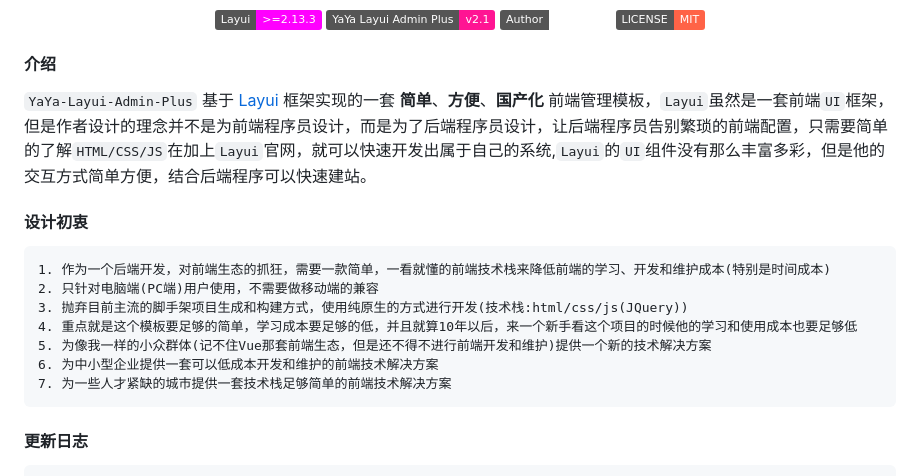
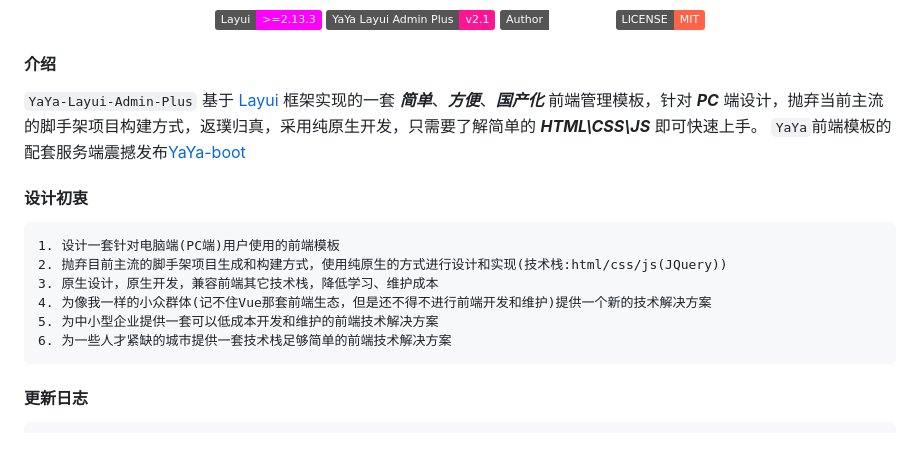
Before and after one commit to hs-an-yue/yaya-layui-admin-plus, a Markdown page: README.md, the part around the change. Drawn GitHub-style; badges without logos; blank space fills up the shorter version.

Commit message:
更新readme

````diff
--- a/README.md
+++ b/README.md
@@ -11,18 +11,17 @@
 </div>
 
 #### 介绍
-`YaYa-Layui-Admin-Plus` 基于 [Layui](https://layui.dev/) 框架实现的一套 <strong>简单</strong>、<strong>方便</strong>、<strong>国产化</strong> 前端管理模板，`Layui`虽然是一套前端`UI`框架，但是作者设计的理念并不是为前端程序员设计，而是为了后端程序员设计，让后端程序员告别繁琐的前端配置，只需要简单的了解`HTML/CSS/JS`在加上`Layui`官网，就可以快速开发出属于自己的系统,`Layui`的`UI`组件没有那么丰富多彩，但是他的交互方式简单方便，结合后端程序可以快速建站。
-
+`YaYa-Layui-Admin-Plus` 基于 [Layui](https://layui.dev/) 框架实现的一套 ***简单***、***方便***、***国产化*** 前端管理模板，针对 ***PC*** 端设计，抛弃当前主流的脚手架项目构建方式，返璞归真，采用纯原生开发，只需要了解简单的 ***HTML\CSS\JS*** 即可快速上手。
+`YaYa`前端模板的配套服务端震撼发布[YaYa-boot](https://gitee.com/ukoko/yaya-boot)
 #### 设计初衷
 
 ```
-1. 作为一个后端开发，对前端生态的抓狂，需要一款简单，一看就懂的前端技术栈来降低前端的学习、开发和维护成本(特别是时间成本)
-2. 只针对电脑端(PC端)用户使用，不需要做移动端的兼容
-3. 抛弃目前主流的脚手架项目生成和构建方式，使用纯原生的方式进行开发(技术栈:html/css/js(JQuery))
-4. 重点就是这个模板要足够的简单，学习成本要足够的低，并且就算10年以后，来一个新手看这个项目的时候他的学习和使用成本也要足够低
-5. 为像我一样的小众群体(记不住Vue那套前端生态，但是还不得不进行前端开发和维护)提供一个新的技术解决方案
-6. 为中小型企业提供一套可以低成本开发和维护的前端技术解决方案
-7. 为一些人才紧缺的城市提供一套技术栈足够简单的前端技术解决方案
+1. 设计一套针对电脑端(PC端)用户使用的前端模板
+2. 抛弃目前主流的脚手架项目生成和构建方式，使用纯原生的方式进行设计和实现(技术栈:html/css/js(JQuery))
+3. 原生设计，原生开发，兼容前端其它技术栈，降低学习、维护成本
+4. 为像我一样的小众群体(记不住Vue那套前端生态，但是还不得不进行前端开发和维护)提供一个新的技术解决方案
+5. 为中小型企业提供一套可以低成本开发和维护的前端技术解决方案
+6. 为一些人才紧缺的城市提供一套技术栈足够简单的前端技术解决方案
 ```
 
 #### 更新日志
````
